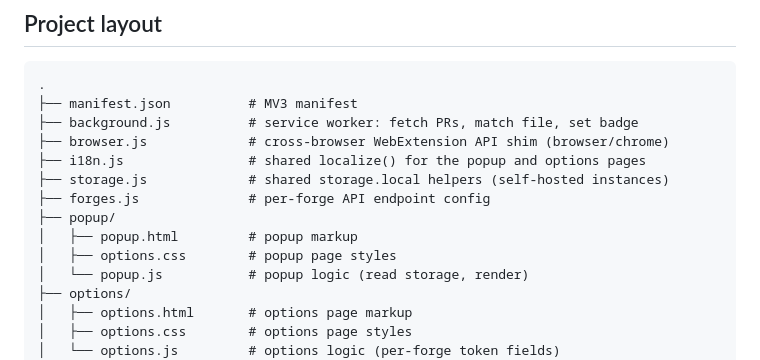
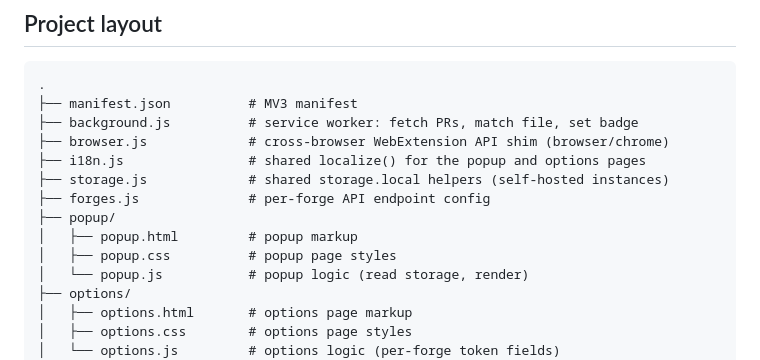
Before and after one commit to Linkid/git-pr-reverse, a Markdown page: DOCUMENTATION.md, the part around the change. GitHub-like rendering.

Commit message:
docs: fix typo in the layout

```diff
--- a/DOCUMENTATION.md
+++ b/DOCUMENTATION.md
@@ -64,7 +64,7 @@ On open, the popup:
 ├── forges.js              # per-forge API endpoint config
 ├── popup/
 │   ├── popup.html         # popup markup
-│   ├── options.css        # popup page styles
+│   ├── popup.css          # popup page styles
 │   └── popup.js           # popup logic (read storage, render)
 ├── options/
 │   ├── options.html       # options page markup
```
